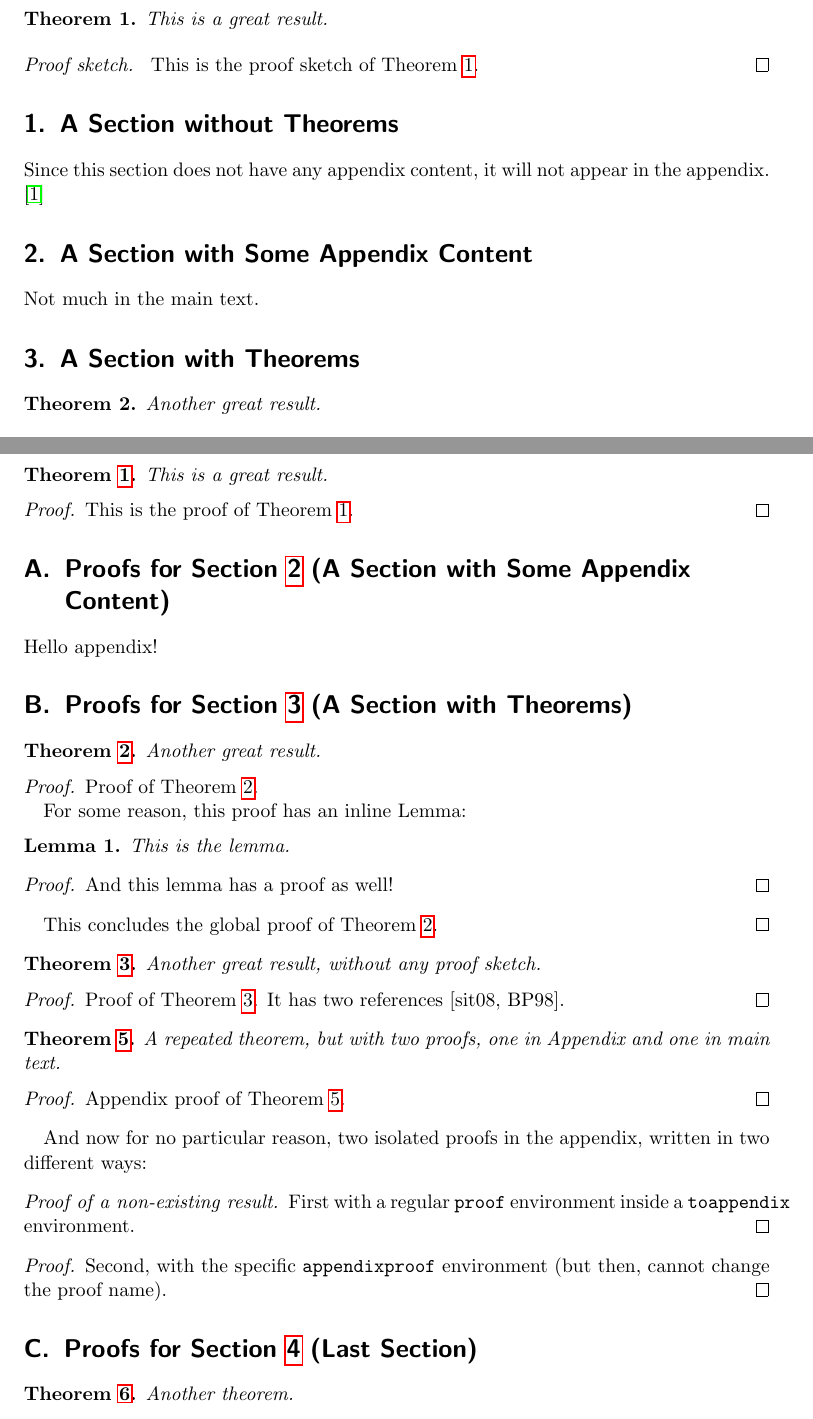
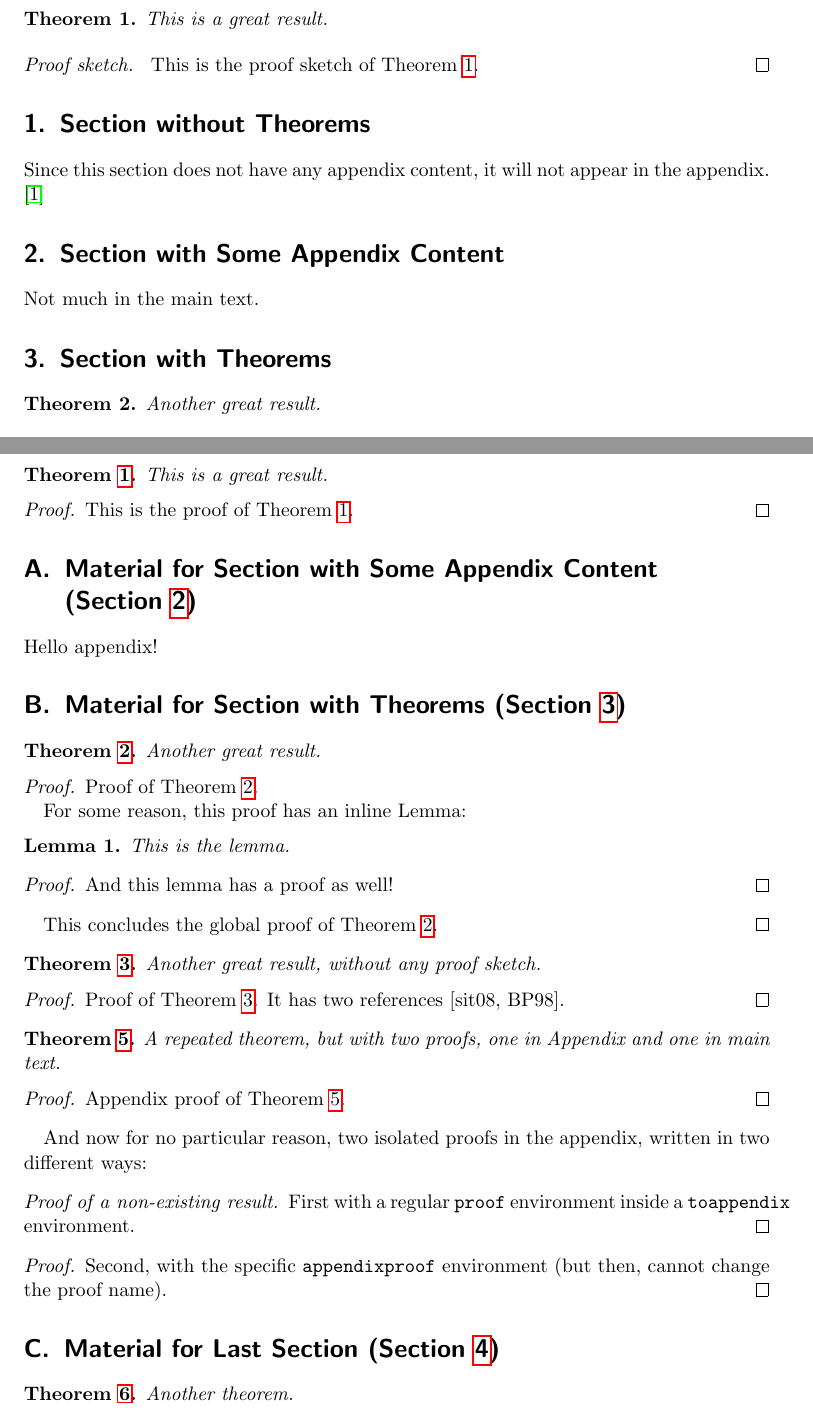
Before and after one commit to PierreSenellart/apxproof, a LaTeX problem sheet (examples/scrartcl/test.tex, which reads apxproof.sty, examples/common.tex): two parts of pages 1 and 2 of 3, joined at a grey line, cut so that both start at the same text. Compiled offline with pdfLaTeX.

Commit message:
Finish documentation writing

```diff
--- a/apxproof.sty
+++ b/apxproof.sty
@@ -27,7 +27,7 @@
 %%
 \NeedsTeXFormat{LaTeX2e}[2005/12/01]
 \ProvidesPackage{apxproof}
-  [2016/10/27 v1.0.0-dev Automatic proofs in appendix]
+  [2016/10/29 v1.0.0-dev Automatic proofs in appendix]
 \RequirePackage{bibunits}
 \RequirePackage{environ}
 \RequirePackage{etoolbox}
@@ -61,7 +61,7 @@
   \@oparg{\axp@newtheoremrep{#1}}[]%
 }
 \newenvironment{proofsketch}
-  {\vskip3pt\noindent\emph{Proof sketch.} }
+  {\vskip3pt\noindent\textit{Proof sketch.} \upshape}
   {\hfill\qed\vskip3pt}
 \def\thmhead#1#2#3{%
   \thmname{#1}\thmnumber{\@ifnotempty{#1}{ }\@upn{#2}}%
@@ -69,6 +69,7 @@
 \newcommand{\appendixrefname}{References for the Appendix}
 \newcommand{\appendixbibliographystyle}{alpha}
 \newcommand{\appendixbibliographyprelim}{}
+\newcommand{\appendixsectionformat}[2]{Proofs for Section~#1 (#2)}
 \ifdefined\@acmtitlebox
   \newtheoremstyle{mystyle}
     {3pt}
@@ -211,8 +212,7 @@
       \immediate\write\axp@proofsfile{%
         \noexpand\def\noexpand\axp@tmp{\noexpand\ref{axp@s\roman{axp@seccounter}}}
         \noexpand\axp@oldsection{%
-          Proofs for Section\noexpand~\noexpand\protect\noexpand\axp@tmp{}
-          (\axp@sectitle)%
+          \noexpand\appendixsectionformat{\protect\noexpand\axp@tmp}{\axp@sectitle}%
         }%
       }%
       \nosectionappendix
--- a/examples/common.tex
+++ b/examples/common.tex
@@ -19,12 +21,12 @@ Hello world!
   This is the proof of Theorem~\ref{th:toto}.
 \end{proof}
 
-\section{A Section without Theorems}
+\section{Section without Theorems}
 
 Since this section does not have any appendix content, it will not appear in the
 appendix. \cite{brin1998anatomy}
 
-\section{A Section with Some Appendix Content}
+\section{Section with Some Appendix Content}
 
 Not much in the main text.
 
@@ -32,7 +34,7 @@ Not much in the main text.
   Hello appendix!
 \end{toappendix}
 
-\section{A Section with Theorems}
+\section{Section with Theorems}
 
 \begin{theoremrep}
   \label{th:titi}
```
Also changed, not shown: Makefile, README.md, apxproof.pdf, examples/common.tex (3 more changed lines), 1 other file.
